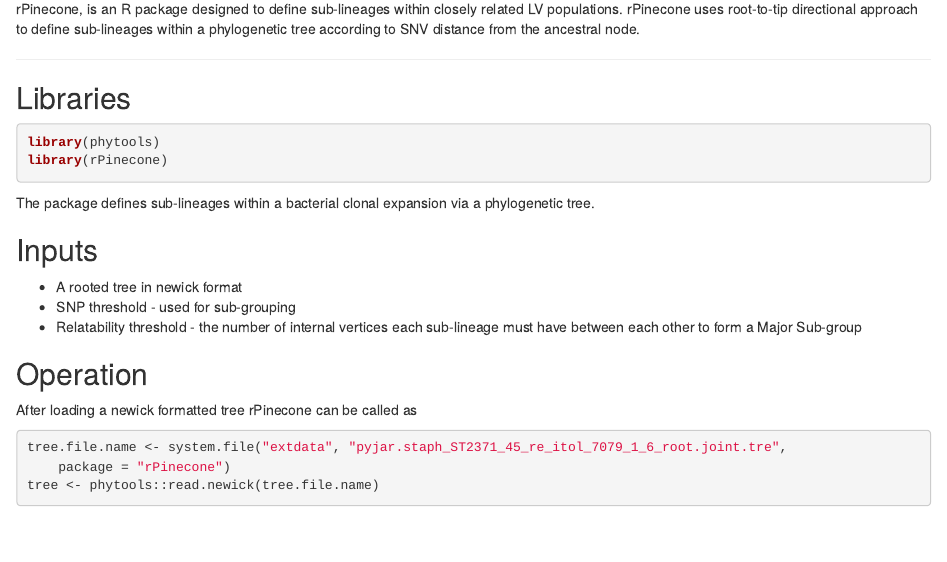
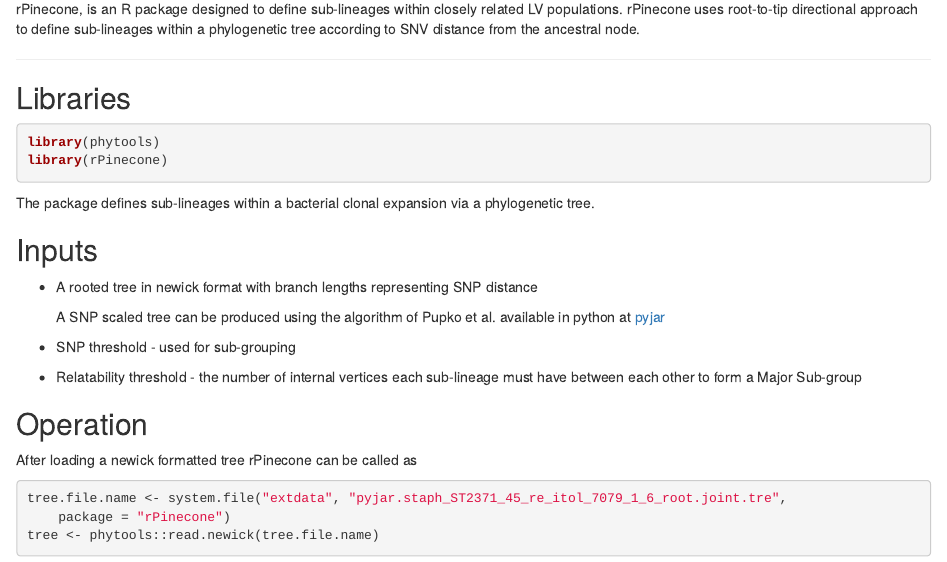
Before and after one commit to alexwailan/rpinecone, an R Markdown document (vignettes/introduction.Rmd): the page in a window 1100 px wide, from 130 px down. Rendered offline with R 4.5, knitr and Pandoc, with nearby package versions; some code elsewhere in the file could not run offline.

Commit message:
minor update to documentation

```diff
--- a/vignettes/introduction.Rmd
+++ b/vignettes/introduction.Rmd
@@ -37,7 +37,10 @@ The package defines sub-lineages within a bacterial clonal expansion via a phylo
 
 ## Inputs
 
-* A rooted tree in newick format
+* A rooted tree in newick format with branch lengths representing SNP distance
+
+    A SNP scaled tree can be produced using the algorithm of Pupko et al. available in python at [pyjar](https://github.com/simonrharris/pyjar#usage)
+
 * SNP threshold - used for sub-grouping
 * Relatability threshold - the number of internal vertices each sub-lineage must have between each other to form a Major Sub-group
 
```
Also changed, not shown: README.md.
